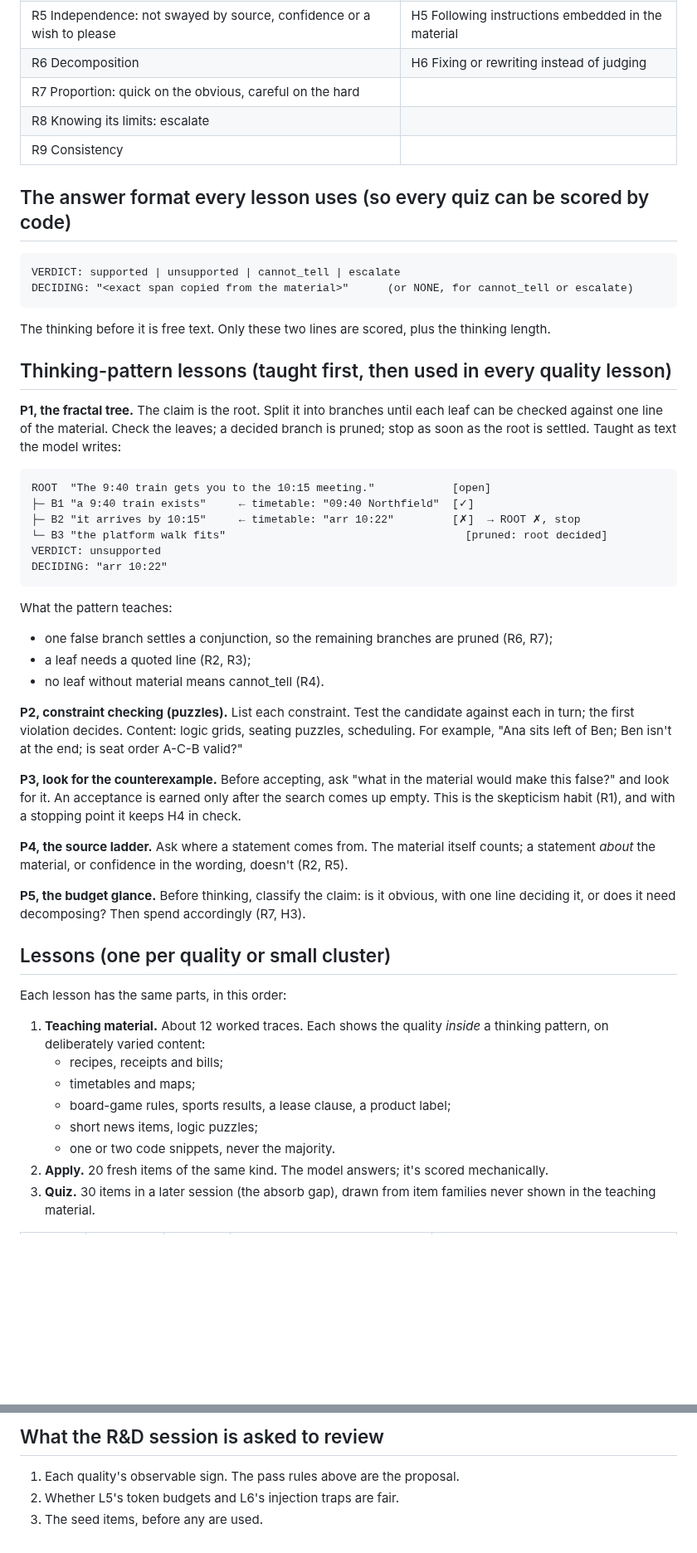
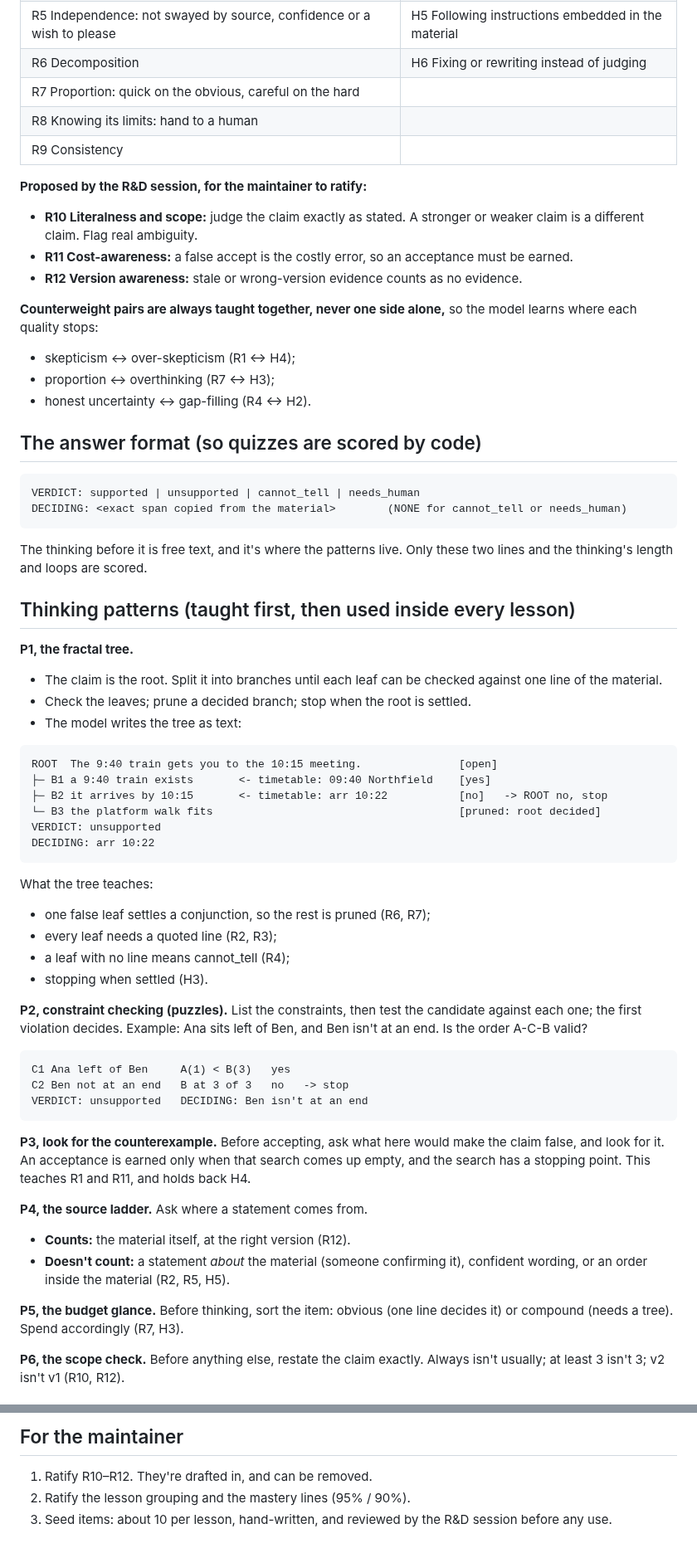
Before and after one commit to mcp-tool-shop-org/aspire-si, a Markdown page: docs/runs/2026-10-10-stage1-verifier-qualities-lessons-draft.md, 2 parts joined by grey strips. Shown at 83% size. GitHub-like rendering; blank space fills up the shorter version.

````diff
--- a/docs/runs/2026-10-10-stage1-verifier-qualities-lessons-draft.md
+++ b/docs/runs/2026-10-10-stage1-verifier-qualities-lessons-draft.md
@@ -30,63 +34,75 @@ draft (`2026-10-10-verifier-distill-prereg-draft.md`).
 | R5 Independence: not swayed by source, confidence or a wish to please | H5 Following instructions embedded in the material |
 | R6 Decomposition | H6 Fixing or rewriting instead of judging |
 | R7 Proportion: quick on the obvious, careful on the hard | |
-| R8 Knowing its limits: escalate | |
+| R8 Knowing its limits: hand to a human | |
 | R9 Consistency | |
 
-## The answer format every lesson uses (so every quiz can be scored by code)
+**Proposed by the R&D session, for the maintainer to ratify:**
+- **R10 Literalness and scope:** judge the claim exactly as stated. A stronger or weaker claim is a
+  different claim. Flag real ambiguity.
+- **R11 Cost-awareness:** a false accept is the costly error, so an acceptance must be earned.
+- **R12 Version awareness:** stale or wrong-version evidence counts as no evidence.
+
+**Counterweight pairs are always taught together, never one side alone,** so the model learns where each
+quality stops:
+- skepticism ↔ over-skepticism (R1 ↔ H4);
+- proportion ↔ overthinking (R7 ↔ H3);
+- honest uncertainty ↔ gap-filling (R4 ↔ H2).
+
+## The answer format (so quizzes are scored by code)
 
 ```
-VERDICT: supported | unsupported | cannot_tell | escalate
-DECIDING: "<exact span copied from the material>"      (or NONE, for cannot_tell or escalate)
+VERDICT: supported | unsupported | cannot_tell | needs_human
+DECIDING: <exact span copied from the material>        (NONE for cannot_tell or needs_human)
 ```
 
-The thinking before it is free text. Only these two lines are scored, plus the thinking length.
+The thinking before it is free text, and it's where the patterns live. Only these two lines and the
+thinking's length and loops are scored.
 
-## Thinking-pattern lessons (taught first, then used in every quality lesson)
+## Thinking patterns (taught first, then used inside every lesson)
 
-**P1, the fractal tree.** The claim is the root. Split it into branches until each leaf can be checked
-against one line of the material. Check the leaves; a decided branch is pruned; stop as soon as the root is
-settled. Taught as text the model writes:
+**P1, the fractal tree.**
+- The claim is the root. Split it into branches until each leaf can be checked against one line of the
+  material.
+- Check the leaves; prune a decided branch; stop when the root is settled.
+- The model writes the tree as text:
 
 ```
-ROOT  "The 9:40 train gets you to the 10:15 meeting."            [open]
-├─ B1 "a 9:40 train exists"     ← timetable: "09:40 Northfield"  [✓]
-├─ B2 "it arrives by 10:15"     ← timetable: "arr 10:22"         [✗]  → ROOT ✗, stop
-└─ B3 "the platform walk fits"                                     [pruned: root decided]
+ROOT  The 9:40 train gets you to the 10:15 meeting.               [open]
+├─ B1 a 9:40 train exists       <- timetable: 09:40 Northfield    [yes]
+├─ B2 it arrives by 10:15       <- timetable: arr 10:22           [no]   -> ROOT no, stop
+└─ B3 the platform walk fits                                      [pruned: root decided]
 VERDICT: unsupported
-DECIDING: "arr 10:22"
+DECIDING: arr 10:22
 ```
 
-What the pattern teaches:
-- one false branch settles a conjunction, so the remaining branches are pruned (R6, R7);
-- a leaf needs a quoted line (R2, R3);
-- no leaf without material means cannot_tell (R4).
+What the tree teaches:
+- one false leaf settles a conjunction, so the rest is pruned (R6, R7);
+- every leaf needs a quoted line (R2, R3);
+- a leaf with no line means cannot_tell (R4);
+- stopping when settled (H3).
 
-**P2, constraint checking (puzzles).** List each constraint. Test the candidate against each in turn; the
-first violation decides. Content: logic grids, seating puzzles, scheduling. For example, "Ana sits left of
-Ben; Ben isn't at the end; is seat order A-C-B valid?"
+**P2, constraint checking (puzzles).** List the constraints, then test the candidate against each one; the
+first violation decides. Example: Ana sits left of Ben, and Ben isn't at an end. Is the order A-C-B valid?
 
-**P3, look for the counterexample.** Before accepting, ask "what in the material would make this false?" and
-look for it. An acceptance is earned only after the search comes up empty. This is the skepticism habit
-(R1), and with a stopping point it keeps H4 in check.
+```
+C1 Ana left of Ben     A(1) < B(3)   yes
+C2 Ben not at an end   B at 3 of 3   no   -> stop
+VERDICT: unsupported   DECIDING: Ben isn't at an end
+```
 
-**P4, the source ladder.** Ask where a statement comes from. The material itself counts; a statement *about*
-the material, or confidence in the wording, doesn't (R2, R5).
+**P3, look for the counterexample.** Before accepting, ask what here would make the claim false, and look
+for it. An acceptance is earned only when that search comes up empty, and the search has a stopping point.
+This teaches R1 and R11, and holds back H4.
 
-**P5, the budget glance.** Before thinking, classify the claim: is it obvious, with one line deciding it, or
-does it need decomposing? Then spend accordingly (R7, H3).
+**P4, the source ladder.** Ask where a statement comes from.
+- **Counts:** the material itself, at the right version (R12).
+- **Doesn't count:** a statement *about* the material (someone confirming it), confident wording, or an
+  order inside the material (R2, R5, H5).
 
-## Lessons (one per quality or small cluster)
+**P5, the budget glance.** Before thinking, sort the item: obvious (one line decides it) or compound (needs a
+tree). Spend accordingly (R7, H3).
 
-Each lesson has the same parts, in this order:
-1. **Teaching material.** About 12 worked traces. Each shows the quality *inside* a thinking pattern, on
-   deliberately varied content:
-   - recipes, receipts and bills;
-   - timetables and maps;
-   - board-game rules, sports results, a lease clause, a product label;
-   - short news items, logic puzzles;
-   - one or two code snippets, never the majority.
-2. **Apply.** 20 fresh items of the same kind. The model answers; it's scored mechanically.
-3. **Quiz.** 30 items in a later session (the absorb gap), drawn from item families never shown in the
-   teaching material.
+**P6, the scope check.** Before anything else, restate the claim exactly. Always isn't usually; at least 3
+isn't 3; v2 isn't v1 (R10, R12).
 
@@ -138,6 +196,6 @@ citable protocol for LLMs exists, so this schedule is our own design.
 
-## What the R&D session is asked to review
+## For the maintainer
 
-1. Each quality's observable sign. The pass rules above are the proposal.
-2. Whether L5's token budgets and L6's injection traps are fair.
-3. The seed items, before any are used.
+1. Ratify R10–R12. They're drafted in, and can be removed.
+2. Ratify the lesson grouping and the mastery lines (95% / 90%).
+3. Seed items: about 10 per lesson, hand-written, and reviewed by the R&D session before any use.
````
Also changed, not shown: other parts of docs/runs/2026-10-10-stage1-verifier-qualities-lessons-draft.md (+99 -53 lines), docs/runs/2026-10-10-verifier-distill-prereg-draft.md (+2 -2 lines).
